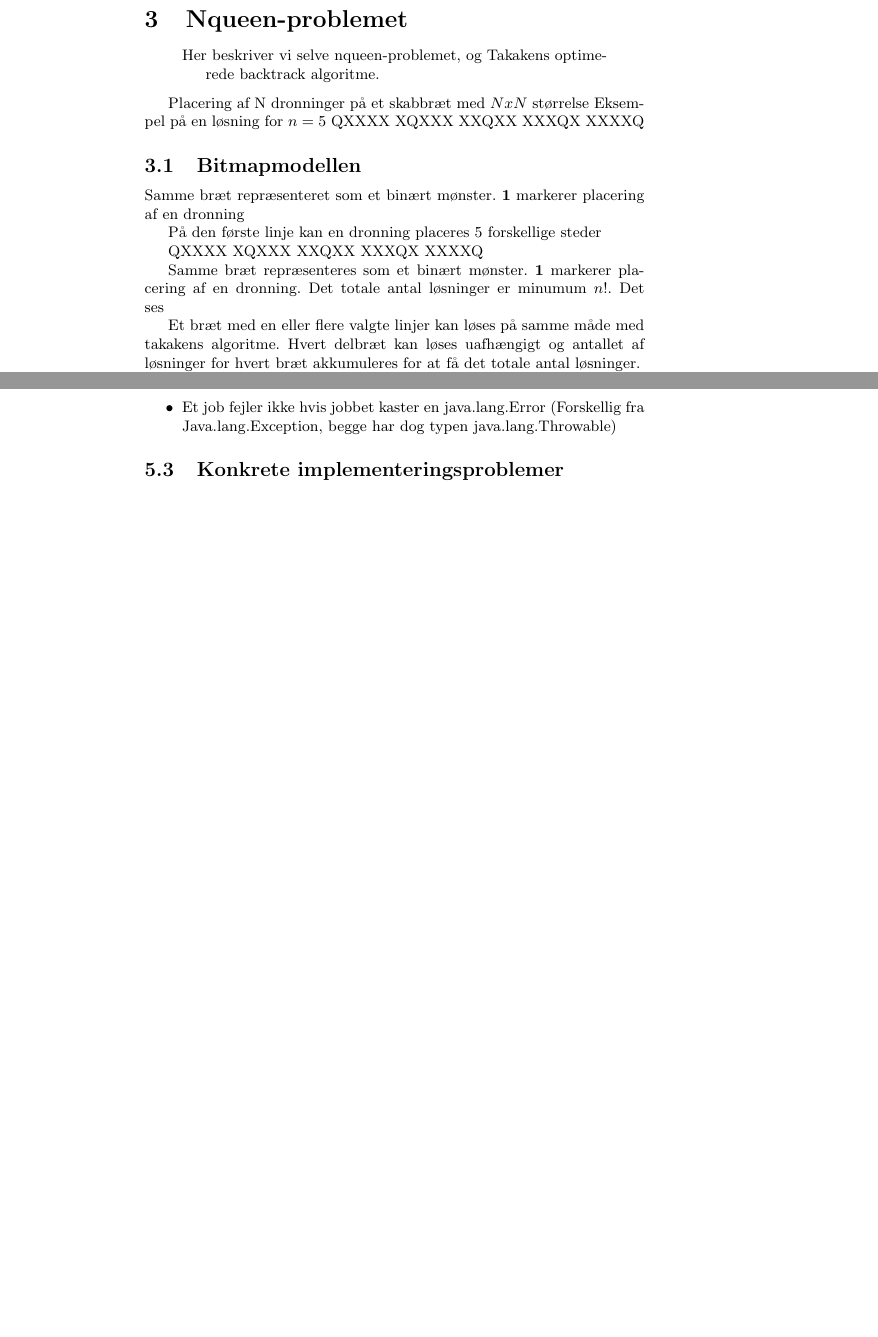
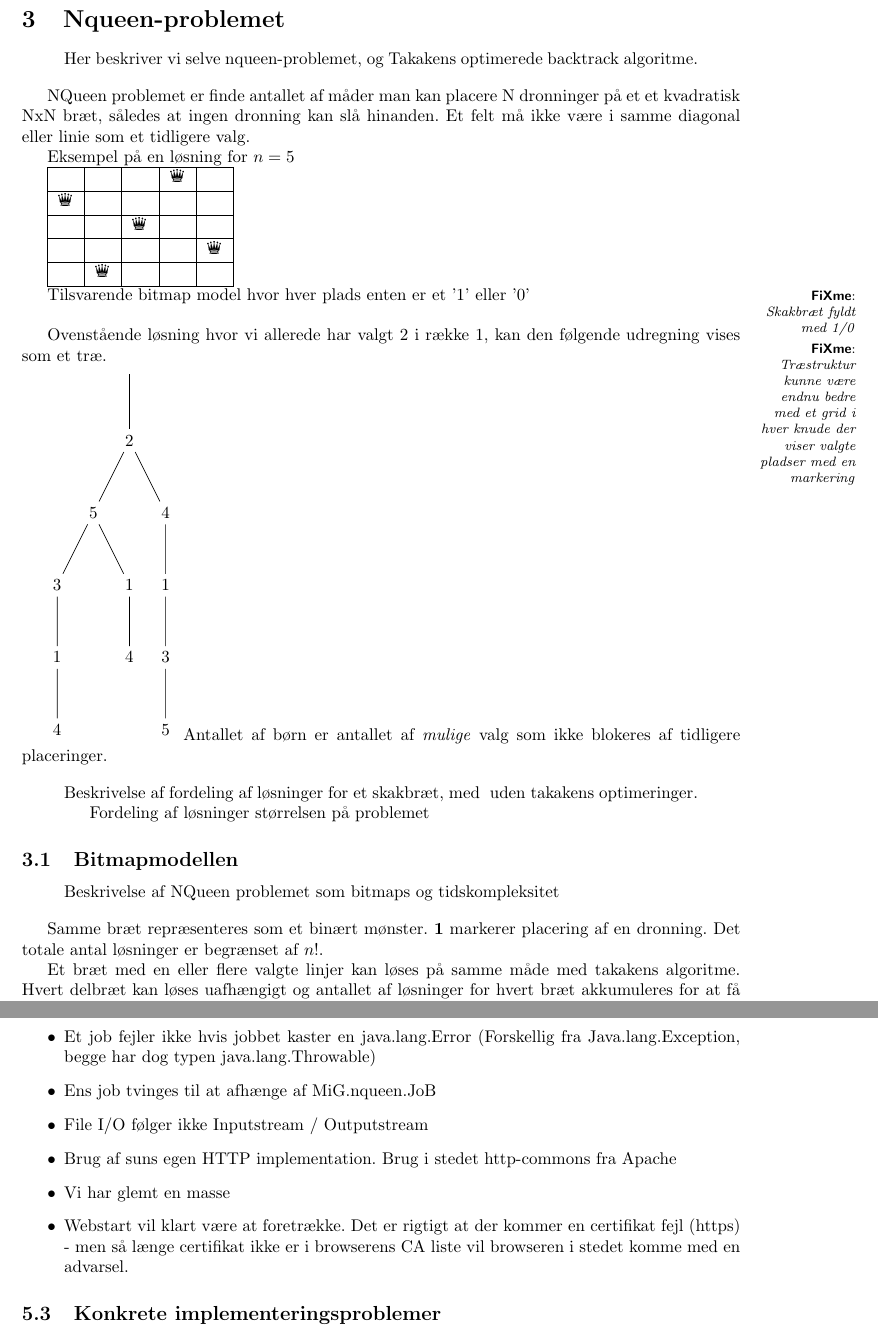
Before and after one commit to esmann/queens, a LaTeX document (doc/rapport/rapport.tex): two parts of pages 3 and 6 of 11 before the commit and two parts of pages 4 and 7 of 11 after it, joined at a grey line, cut so that both start at the same text, the shorter picture padded with empty space. Compiled offline with pdfLaTeX.

Commit message:
Graf eksempel

```diff
--- a/doc/rapport/rapport.tex
+++ b/doc/rapport/rapport.tex
@@ -60,52 +87,81 @@ Ved at at løse problemet for et lavere $n$ vil vi kunne estimere tiden og/eller
 \end{verse}
 
 
-
 \section{Nqueen-problemet}\label{nqueenproblemet}
 \begin{verse}
 	Her beskriver vi selve nqueen-problemet, og Takakens optimerede backtrack algoritme.
 \end{verse}
 
-Placering af N dronninger på et skabbræt med $NxN$ størrelse
+
+NQueen problemet er finde antallet af måder man kan placere N dronninger på et et kvadratisk NxN bræt, således at ingen dronning kan slå hinanden. Et felt må ikke være i samme diagonal eller linie som et tidligere valg.
+
 Eksempel på en løsning for $n=5$
-QXXXX
-XQXXX
-XXQXX
-XXXQX
-XXXXQ
 
-%\begin{tabular}{|c|c|c|c|c|l}
-%       4 & 3 & 2 & 1 &  0 & \\
-%\hline &  &  &  & \chs{q} & 0 \\
-%\hline \chs{q} &  &  &  &  		  & 1 \\
-%\hline &  &  & \chs{q} &  & 2\\
-%\hline &  &  &  &  		  & 3 \\
-%\hline & Q &  &  &  		  & 4\\
-%\hline
-%\end{tabular}
+\begin{tabular}{|c|c|c|c|c|c}
+\hline	 &  & &   \chs{q} & \\
+\hline	\chs{q} & &  &  & \\
+\hline	 & & \chs{q} &  &  \\
+\hline	 &  &  & & \chs{q} \\
+\hline	 & \chs{q} & &  &  \\
+\hline
+\end{tabular}
 
-\subsection{Bitmapmodellen}\label{bitmapmodellen}
 
-Samme bræt repræsenteret som et binært mønster. \textbf{1} markerer  placering af en dronning
+Tilsvarende bitmap model hvor hver plads enten er et '1' eller '0'
+\fixme{Skakbræt fyldt med 1/0}
+
+\fixme{Træstruktur kunne være endnu bedre med et grid i hver knude der viser valgte pladser med en markering}
+
+
+\begin{tikzpicture}
+  \foreach \x in {1,...,4}
+    \foreach \y in {1,...,4}
+    {
+      (\x,\y) rectangle (0.1,0.1);
+      \ifnum \x<\y
+        \breakforeach
+      \fi
+    }
+\end{tikzpicture}
+
+
+Ovenstående løsning hvor vi allerede har valgt 2 i række 1, kan den følgende udregning vises som et træ.
+
+\begin{tikzpicture}[node distance=1cm]
+
+%    \tikzstyle{every node}=[draw]
+    \node[grow=right] {}
+    	child {node {2}
+	        child {node {5}
+    	  		child {node {3}
+    	  			child { node{1} child { node{4}} }
+	      		}
+    	   		child {node {1} child {node{4}}}
+	       	}
+		    child {node {4}
+		    	child {node {1}
+		    		child {node {3} child { node {5}} }
+		    	}
+		    }
+	     }
+	 ;
+
+\end{tikzpicture}
+Antallet af børn er antallet af \textit{mulige} valg som ikke blokeres af tidligere placeringer.
+
+\begin{verse}
+	Beskrivelse af fordeling af løsninger for et skakbræt, med & uden takakens optimeringer. Fordeling af løsninger størrelsen på problemet
+\end{verse}
 
 
 
 
+\subsection{Bitmapmodellen}\label{bitmapmodellen}
+\begin{verse}
+	Beskrivelse af NQueen problemet som bitmaps og tidskompleksitet
+\end{verse}
 
-På den første linje kan en dronning placeres 5 forskellige steder
-
-
-
-QXXXX
-XQXXX
-XXQXX
-XXXQX
-XXXXQ
-
-
-
-Samme bræt repræsenteres som et binært mønster. \textbf{1} markerer placering af en dronning. Det totale antal løsninger er minumum $n!$. Det ses
-
+Samme bræt repræsenteres som et binært mønster. \textbf{1} markerer placering af en dronning. Det totale antal løsninger er begrænset af $n!$.
 
 Et bræt med en eller flere valgte linjer kan løses på samme måde med takakens algoritme. Hvert delbræt kan løses uafhængigt og antallet af løsninger for hvert bræt akkumuleres for at få det totale antal løsninger.
 
@@ -179,6 +235,11 @@ Class-filer caches af browserens java-plugin. Ændringer i class-filer, der bety
 \subsubsection{Bugs og mangler}
 \begin{itemize}
 	\item Et job fejler ikke hvis jobbet kaster en java.lang.Error (Forskellig fra Java.lang.Exception, begge har dog typen java.lang.Throwable)
+	\item Ens job tvinges til at afhænge af MiG.nqueen.JoB
+	\item File I/O følger ikke Inputstream / Outputstream
+	\item Brug af suns egen HTTP implementation. Brug i stedet http-commons fra Apache
+	\item Vi har glemt en masse
+	\item Webstart vil klart være at foretrække. Det er rigtigt at der kommer en certifikat fejl (https) - men så længe certifikat ikke er i browserens CA liste vil browseren i stedet komme med en advarsel.
 \end{itemize}
 
 
```
Also changed, not shown: doc/rapport/rapport.tex (53 more changed lines).
